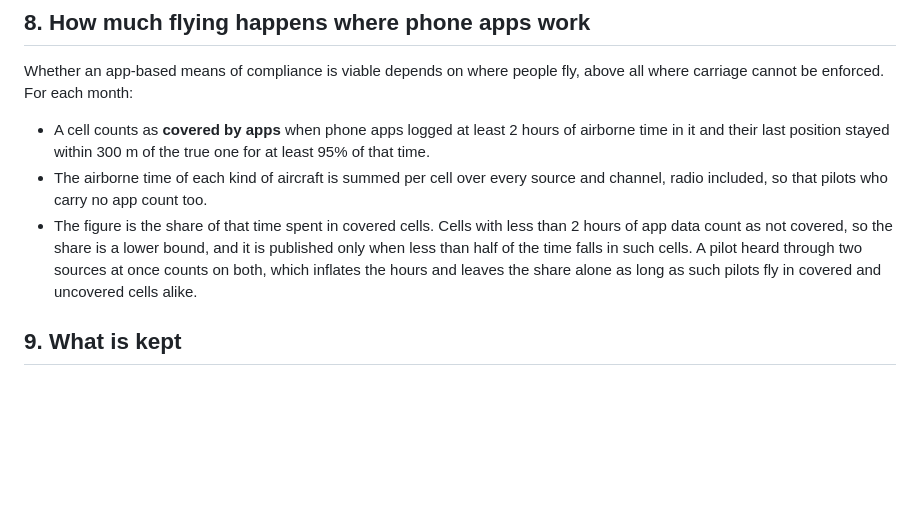
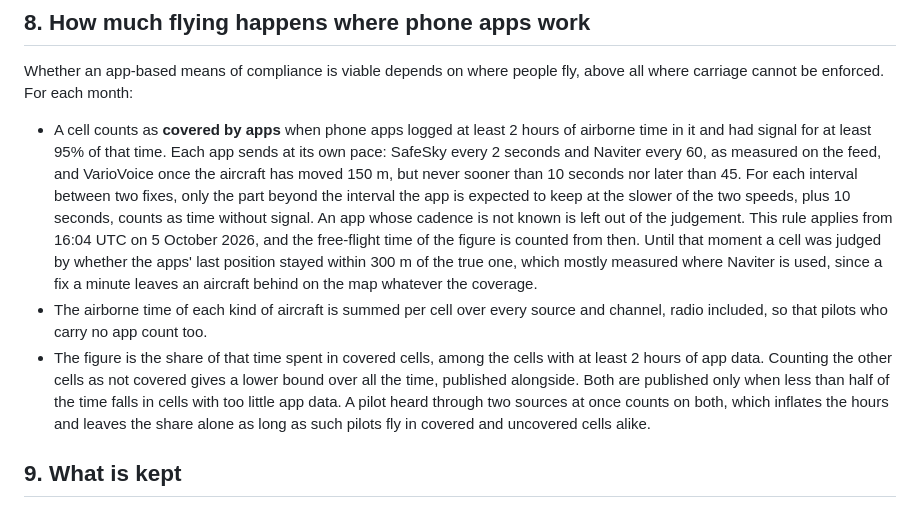
Before and after one commit to rsaccani/ec-monitor, a Markdown page: METHOD.md, the part around the change. Rendered like a GitHub page; blank space fills up the shorter version.

Commit message:
METHOD: question 5 judges each app by its own cadence
Co-Authored-By: Claude Opus 5.5 <noreply@anthropic.com>

```diff
--- a/METHOD.md
+++ b/METHOD.md
@@ -355,15 +355,26 @@ Whether an app-based means of compliance is viable depends on where people
 fly, above all where carriage cannot be enforced. For each month:
 
 - A cell counts as **covered by apps** when phone apps logged at least 2 hours
-  of airborne time in it and their last position stayed within 300 m of the
-  true one for at least 95% of that time.
+  of airborne time in it and had signal for at least 95% of that time. Each
+  app sends at its own pace: SafeSky every 2 seconds and Naviter every 60, as
+  measured on the feed, and VarioVoice once the aircraft has moved 150 m, but
+  never sooner than 10 seconds nor later than 45. For each interval between
+  two fixes, only the part beyond the interval the app is expected to keep at
+  the slower of the two speeds, plus 10 seconds, counts as time without
+  signal. An app whose cadence is not known is left out of the judgement.
+  This rule applies from 16:04 UTC on 5 October 2026, and the free-flight time
+  of the figure is counted from then. Until that moment a cell was judged by
+  whether the apps' last position stayed within 300 m of the true one, which
+  mostly measured where Naviter is used, since a fix a minute leaves an
+  aircraft behind on the map whatever the coverage.
 - The airborne time of each kind of aircraft is summed per cell over every
   source and channel, radio included, so that pilots who carry no app count
   too.
-- The figure is the share of that time spent in covered cells. Cells with
-  less than 2 hours of app data count as not covered, so the share is a lower
-  bound, and it is published only when less than half of the time falls in
-  such cells. A pilot heard through two sources at once counts on both, which
+- The figure is the share of that time spent in covered cells, among the
+  cells with at least 2 hours of app data. Counting the other cells as not
+  covered gives a lower bound over all the time, published alongside. Both
+  are published only when less than half of the time falls in cells with too
+  little app data. A pilot heard through two sources at once counts on both, which
   inflates the hours and leaves the share alone as long as such pilots fly in
   covered and uncovered cells alike.
 
```
